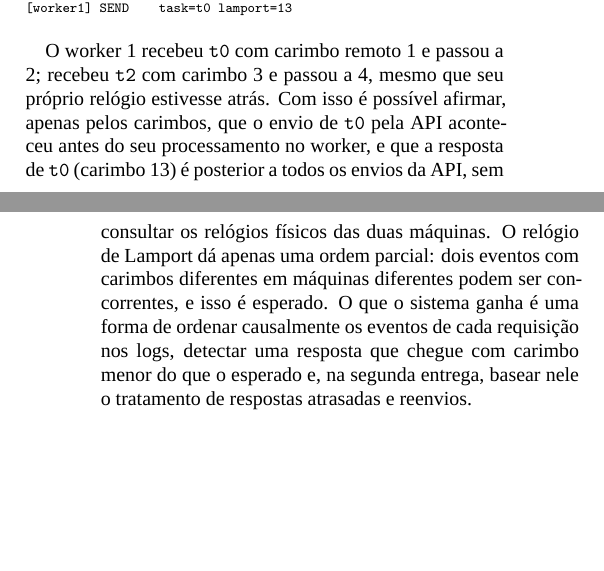
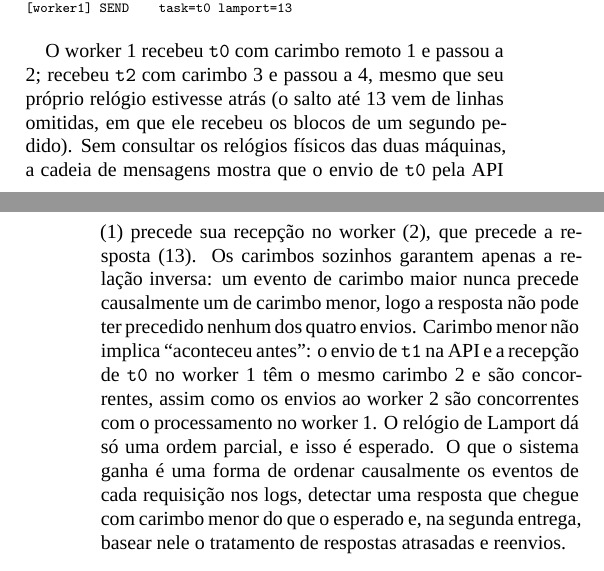
Before and after one commit to Matheuscamp29/Trabalho-Computacao-Distribuida, a LaTeX document (relatorio/main.tex): two parts of the columns of pages 2 and 3 of 4, joined at a grey line, cut so that both start at the same text, the shorter picture padded with empty space. Compiled offline with XeLaTeX; a missing font is replaced by an installed copy or a similar font.

Commit message:
Corrige a explicacao da ordem causal no log de Lamport e a continuacao de linha do curl

```diff
--- a/relatorio/main.tex
+++ b/relatorio/main.tex
@@ -164,7 +164,7 @@ Na API, cada bloco despachado é um envio (\texttt{tick}) e cada resposta recebi
 [worker1] SEND    task=t0 lamport=13
 \end{verbatim}}
 
-O worker 1 recebeu \texttt{t0} com carimbo remoto 1 e passou a 2; recebeu \texttt{t2} com carimbo 3 e passou a 4, mesmo que seu próprio relógio estivesse atrás. Com isso é possível afirmar, apenas pelos carimbos, que o envio de \texttt{t0} pela API aconteceu antes do seu processamento no worker, e que a resposta de \texttt{t0} (carimbo 13) é posterior a todos os envios da API, sem consultar os relógios físicos das duas máquinas. O relógio de Lamport dá apenas uma ordem parcial: dois eventos com carimbos diferentes em máquinas diferentes podem ser concorrentes, e isso é esperado. O que o sistema ganha é uma forma de ordenar causalmente os eventos de cada requisição nos logs, detectar uma resposta que chegue com carimbo menor do que o esperado e, na segunda entrega, basear nele o tratamento de respostas atrasadas e reenvios.
+O worker 1 recebeu \texttt{t0} com carimbo remoto 1 e passou a 2; recebeu \texttt{t2} com carimbo 3 e passou a 4, mesmo que seu próprio relógio estivesse atrás (o salto até 13 vem de linhas omitidas, em que ele recebeu os blocos de um segundo pedido). Sem consultar os relógios físicos das duas máquinas, a cadeia de mensagens mostra que o envio de \texttt{t0} pela API (1) precede sua recepção no worker (2), que precede a resposta (13). Os carimbos sozinhos garantem apenas a relação inversa: um evento de carimbo maior nunca precede causalmente um de carimbo menor, logo a resposta não pode ter precedido nenhum dos quatro envios. Carimbo menor não implica ``aconteceu antes'': o envio de \texttt{t1} na API e a recepção de \texttt{t0} no worker 1 têm o mesmo carimbo 2 e são concorrentes, assim como os envios ao worker 2 são concorrentes com o processamento no worker 1. O relógio de Lamport dá só uma ordem parcial, e isso é esperado. O que o sistema ganha é uma forma de ordenar causalmente os eventos de cada requisição nos logs, detectar uma resposta que chegue com carimbo menor do que o esperado e, na segunda entrega, basear nele o tratamento de respostas atrasadas e reenvios.
 
 \section{Execução e evidências}
 \label{sec:execucao}
```
Also changed, not shown: relatorio/main.tex (2 more changed lines).
